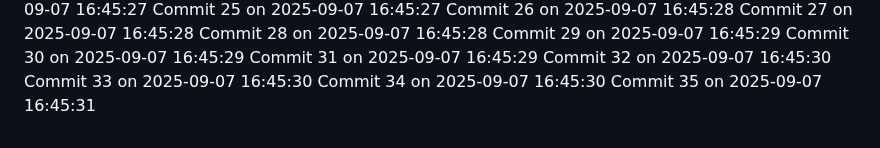
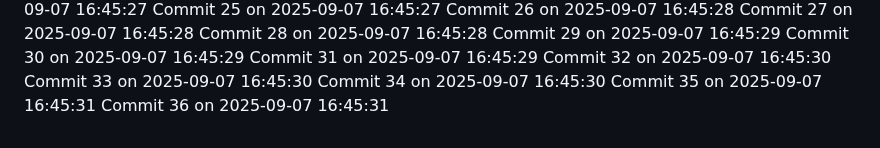
Before and after one commit to YounisDany/menuee, a Markdown page: activity.md, the part around the change. Rendered like a GitHub page.

Commit message:
Auto commit 36 2025-09-07 16:45:31

```diff
--- a/activity.md
+++ b/activity.md
@@ -2034,3 +2034,4 @@ Commit 32 on 2025-09-07 16:45:30
 Commit 33 on 2025-09-07 16:45:30
 Commit 34 on 2025-09-07 16:45:30
 Commit 35 on 2025-09-07 16:45:31
+Commit 36 on 2025-09-07 16:45:31
```
